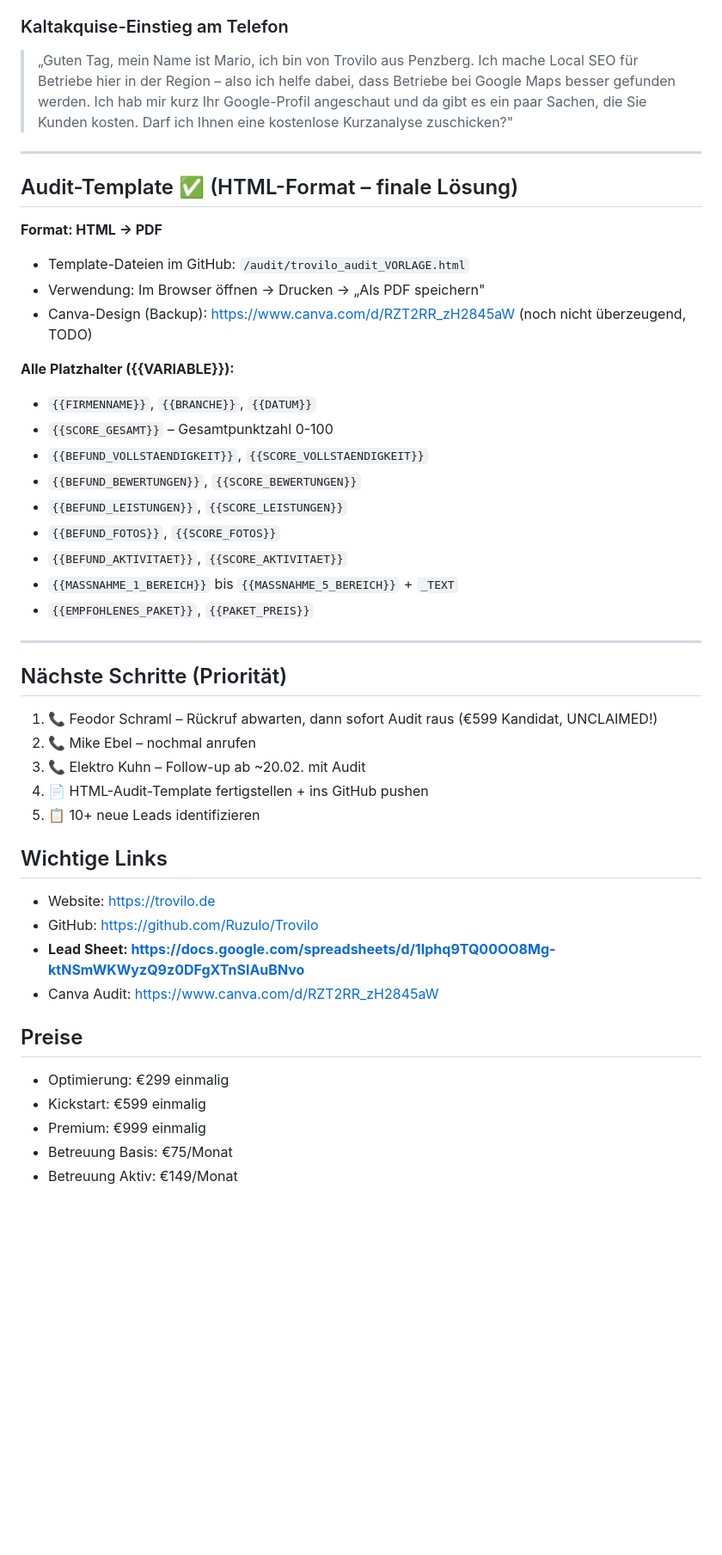
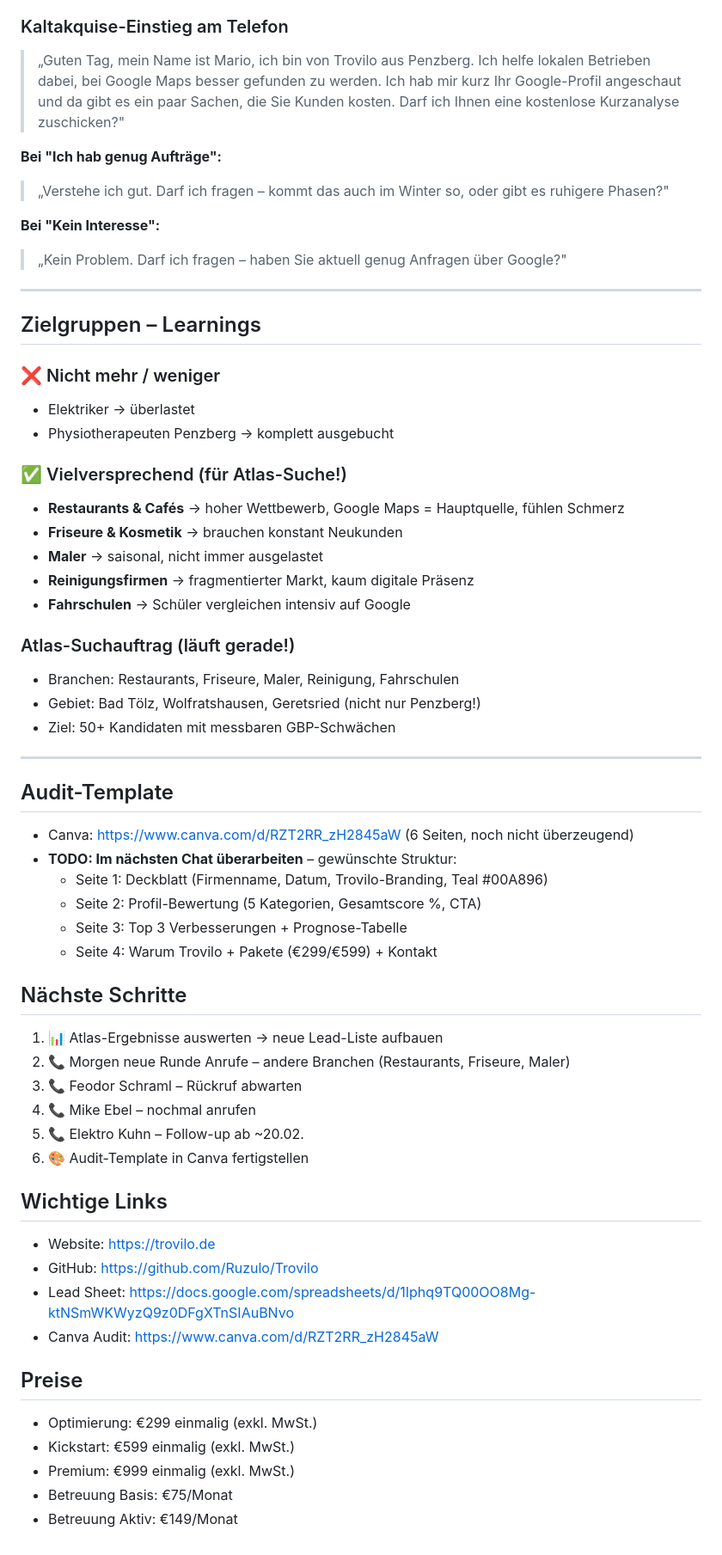
Before and after one commit to Ruzulo/Trovilo, a Markdown page: STATUS.md, the part around one of its changes. Shown at 86% size. Drawn GitHub-style; blank space fills up the shorter version.

Commit message:
STATUS.md: Tag 1 Kaltakquise Learnings, neue Zielgruppen, Atlas-Suche

```diff
--- a/STATUS.md
+++ b/STATUS.md
@@ -40,45 +52,60 @@
 
 ### Kaltakquise-Einstieg am Telefon
-> „Guten Tag, mein Name ist Mario, ich bin von Trovilo aus Penzberg. Ich mache Local SEO für Betriebe hier in der Region – also ich helfe dabei, dass Betriebe bei Google Maps besser gefunden werden. Ich hab mir kurz Ihr Google-Profil angeschaut und da gibt es ein paar Sachen, die Sie Kunden kosten. Darf ich Ihnen eine kostenlose Kurzanalyse zuschicken?"
+> „Guten Tag, mein Name ist Mario, ich bin von Trovilo aus Penzberg. Ich helfe lokalen Betrieben dabei, bei Google Maps besser gefunden zu werden. Ich hab mir kurz Ihr Google-Profil angeschaut und da gibt es ein paar Sachen, die Sie Kunden kosten. Darf ich Ihnen eine kostenlose Kurzanalyse zuschicken?"
+
+**Bei "Ich hab genug Aufträge":**
+> „Verstehe ich gut. Darf ich fragen – kommt das auch im Winter so, oder gibt es ruhigere Phasen?"
+
+**Bei "Kein Interesse":**
+> „Kein Problem. Darf ich fragen – haben Sie aktuell genug Anfragen über Google?"
 
 ---
 
-## Audit-Template ✅ (HTML-Format – finale Lösung)
+## Zielgruppen – Learnings
 
-**Format: HTML → PDF**
-- Template-Dateien im GitHub: `/audit/trovilo_audit_VORLAGE.html`
-- Verwendung: Im Browser öffnen → Drucken → „Als PDF speichern"
-- Canva-Design (Backup): https://www.canva.com/d/RZT2RR_zH2845aW (noch nicht überzeugend, TODO)
+### ❌ Nicht mehr / weniger
+- Elektriker → überlastet
+- Physiotherapeuten Penzberg → komplett ausgebucht
 
-**Alle Platzhalter ({{VARIABLE}}):**
-- `{{FIRMENNAME}}`, `{{BRANCHE}}`, `{{DATUM}}`
-- `{{SCORE_GESAMT}}` – Gesamtpunktzahl 0-100
-- `{{BEFUND_VOLLSTAENDIGKEIT}}`, `{{SCORE_VOLLSTAENDIGKEIT}}`
-- `{{BEFUND_BEWERTUNGEN}}`, `{{SCORE_BEWERTUNGEN}}`
-- `{{BEFUND_LEISTUNGEN}}`, `{{SCORE_LEISTUNGEN}}`
-- `{{BEFUND_FOTOS}}`, `{{SCORE_FOTOS}}`
-- `{{BEFUND_AKTIVITAET}}`, `{{SCORE_AKTIVITAET}}`
-- `{{MASSNAHME_1_BEREICH}}` bis `{{MASSNAHME_5_BEREICH}}` + `_TEXT`
-- `{{EMPFOHLENES_PAKET}}`, `{{PAKET_PREIS}}`
+### ✅ Vielversprechend (für Atlas-Suche!)
+- **Restaurants & Cafés** → hoher Wettbewerb, Google Maps = Hauptquelle, fühlen Schmerz
+- **Friseure & Kosmetik** → brauchen konstant Neukunden
+- **Maler** → saisonal, nicht immer ausgelastet
+- **Reinigungsfirmen** → fragmentierter Markt, kaum digitale Präsenz
+- **Fahrschulen** → Schüler vergleichen intensiv auf Google
+
+### Atlas-Suchauftrag (läuft gerade!)
+- Branchen: Restaurants, Friseure, Maler, Reinigung, Fahrschulen
+- Gebiet: Bad Tölz, Wolfratshausen, Geretsried (nicht nur Penzberg!)
+- Ziel: 50+ Kandidaten mit messbaren GBP-Schwächen
 
 ---
 
-## Nächste Schritte (Priorität)
-1. 📞 Feodor Schraml – Rückruf abwarten, dann sofort Audit raus (€599 Kandidat, UNCLAIMED!)
-2. 📞 Mike Ebel – nochmal anrufen
-3. 📞 Elektro Kuhn – Follow-up ab ~20.02. mit Audit
-4. 📄 HTML-Audit-Template fertigstellen + ins GitHub pushen
-5. 📋 10+ neue Leads identifizieren
+## Audit-Template
+- Canva: https://www.canva.com/d/RZT2RR_zH2845aW (6 Seiten, noch nicht überzeugend)
+- **TODO: Im nächsten Chat überarbeiten** – gewünschte Struktur:
+  - Seite 1: Deckblatt (Firmenname, Datum, Trovilo-Branding, Teal #00A896)
+  - Seite 2: Profil-Bewertung (5 Kategorien, Gesamtscore %, CTA)
+  - Seite 3: Top 3 Verbesserungen + Prognose-Tabelle
+  - Seite 4: Warum Trovilo + Pakete (€299/€599) + Kontakt
+
+## Nächste Schritte
+1. 📊 Atlas-Ergebnisse auswerten → neue Lead-Liste aufbauen
+2. 📞 Morgen neue Runde Anrufe – andere Branchen (Restaurants, Friseure, Maler)
+3. 📞 Feodor Schraml – Rückruf abwarten
+4. 📞 Mike Ebel – nochmal anrufen
+5. 📞 Elektro Kuhn – Follow-up ab ~20.02.
+6. 🎨 Audit-Template in Canva fertigstellen
 
 ## Wichtige Links
 - Website: https://trovilo.de
 - GitHub: https://github.com/Ruzulo/Trovilo
-- **Lead Sheet: https://docs.google.com/spreadsheets/d/1Iphq9TQ00OO8Mg-ktNSmWKWyzQ9z0DFgXTnSIAuBNvo**
+- Lead Sheet: https://docs.google.com/spreadsheets/d/1Iphq9TQ00OO8Mg-ktNSmWKWyzQ9z0DFgXTnSIAuBNvo
 - Canva Audit: https://www.canva.com/d/RZT2RR_zH2845aW
 
 ## Preise
-- Optimierung: €299 einmalig
-- Kickstart: €599 einmalig
-- Premium: €999 einmalig
+- Optimierung: €299 einmalig (exkl. MwSt.)
+- Kickstart: €599 einmalig (exkl. MwSt.)
+- Premium: €999 einmalig (exkl. MwSt.)
 - Betreuung Basis: €75/Monat
 - Betreuung Aktiv: €149/Monat
```
Also changed, not shown: other parts of STATUS.md (+24 -12 lines).
